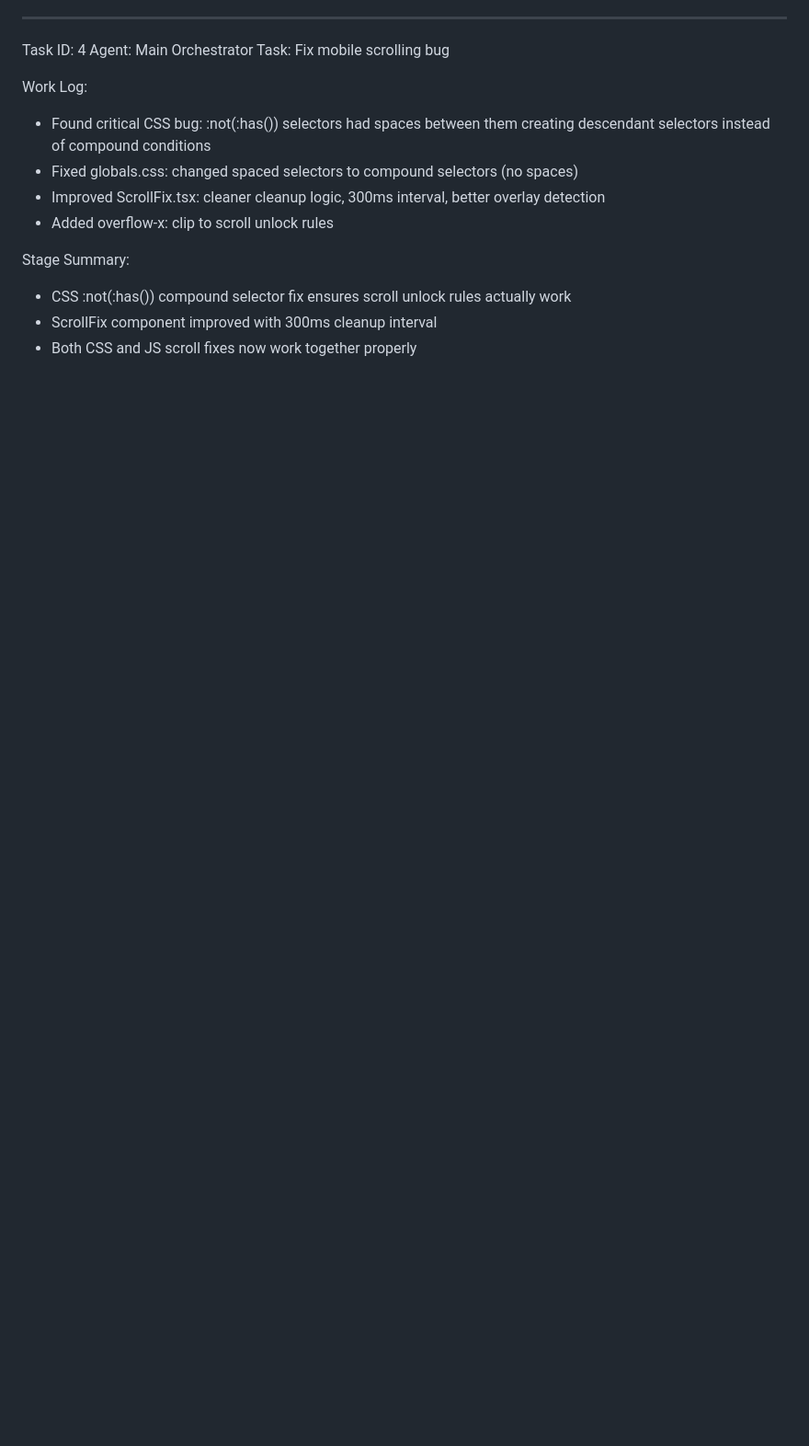
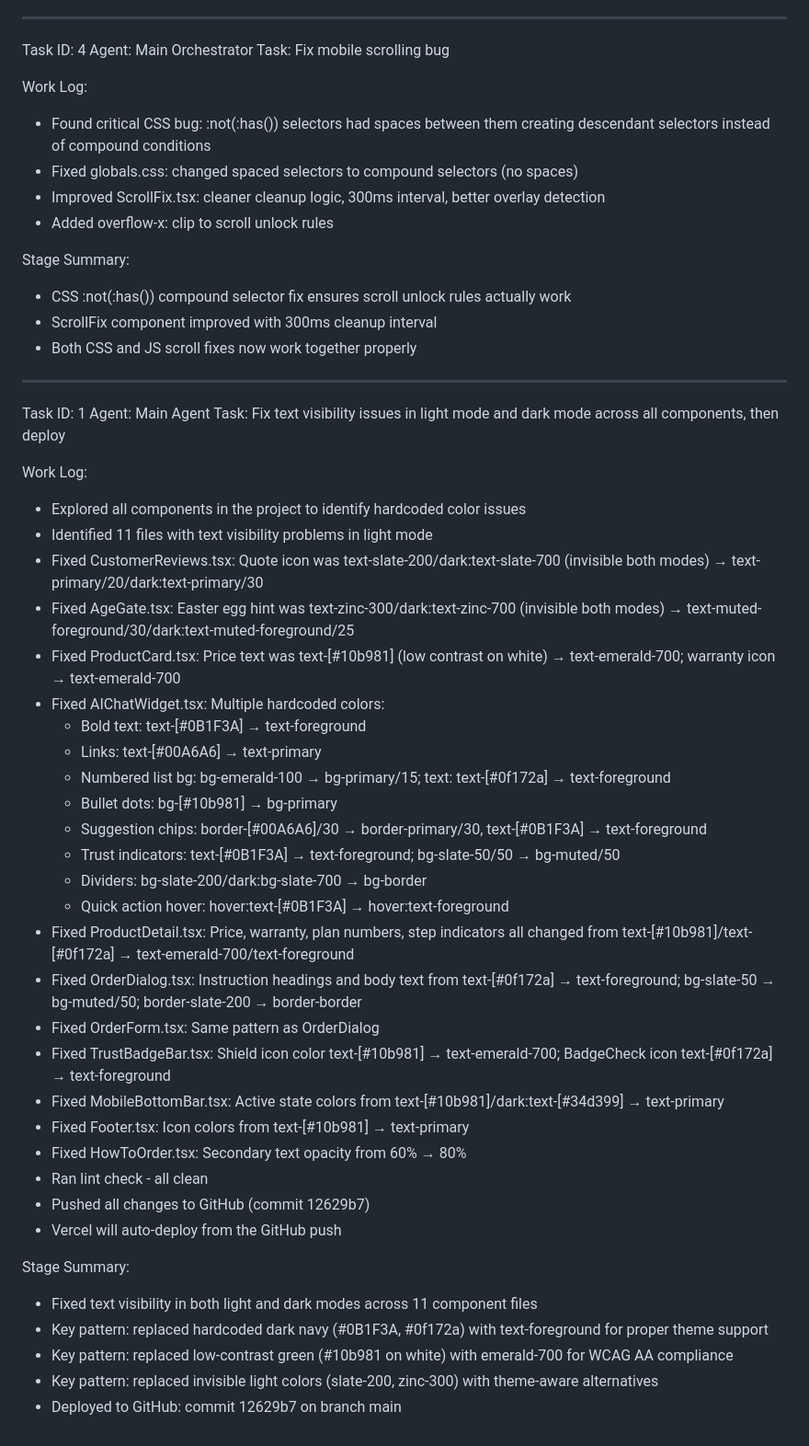
Before and after one commit to Blackproxya2z/Streeming-Hub, a Markdown page: worklog.md, the part around the change. Shown at 92% size. Rendered like a GitHub page; blank space fills up the shorter version.

Commit message:
94546f4e-70af-475a-8f91-13f03441c78b

```diff
--- a/worklog.md
+++ b/worklog.md
@@ -70,3 +70,40 @@ Stage Summary:
 - CSS :not(:has()) compound selector fix ensures scroll unlock rules actually work
 - ScrollFix component improved with 300ms cleanup interval
 - Both CSS and JS scroll fixes now work together properly
+---
+Task ID: 1
+Agent: Main Agent
+Task: Fix text visibility issues in light mode and dark mode across all components, then deploy
+
+Work Log:
+- Explored all components in the project to identify hardcoded color issues
+- Identified 11 files with text visibility problems in light mode
+- Fixed CustomerReviews.tsx: Quote icon was text-slate-200/dark:text-slate-700 (invisible both modes) → text-primary/20/dark:text-primary/30
+- Fixed AgeGate.tsx: Easter egg hint was text-zinc-300/dark:text-zinc-700 (invisible both modes) → text-muted-foreground/30/dark:text-muted-foreground/25
+- Fixed ProductCard.tsx: Price text was text-[#10b981] (low contrast on white) → text-emerald-700; warranty icon → text-emerald-700
+- Fixed AIChatWidget.tsx: Multiple hardcoded colors:
+  - Bold text: text-[#0B1F3A] → text-foreground
+  - Links: text-[#00A6A6] → text-primary
+  - Numbered list bg: bg-emerald-100 → bg-primary/15; text: text-[#0f172a] → text-foreground
+  - Bullet dots: bg-[#10b981] → bg-primary
+  - Suggestion chips: border-[#00A6A6]/30 → border-primary/30, text-[#0B1F3A] → text-foreground
+  - Trust indicators: text-[#0B1F3A] → text-foreground; bg-slate-50/50 → bg-muted/50
+  - Dividers: bg-slate-200/dark:bg-slate-700 → bg-border
+  - Quick action hover: hover:text-[#0B1F3A] → hover:text-foreground
+- Fixed ProductDetail.tsx: Price, warranty, plan numbers, step indicators all changed from text-[#10b981]/text-[#0f172a] → text-emerald-700/text-foreground
+- Fixed OrderDialog.tsx: Instruction headings and body text from text-[#0f172a] → text-foreground; bg-slate-50 → bg-muted/50; border-slate-200 → border-border
+- Fixed OrderForm.tsx: Same pattern as OrderDialog
+- Fixed TrustBadgeBar.tsx: Shield icon color text-[#10b981] → text-emerald-700; BadgeCheck icon text-[#0f172a] → text-foreground
+- Fixed MobileBottomBar.tsx: Active state colors from text-[#10b981]/dark:text-[#34d399] → text-primary
+- Fixed Footer.tsx: Icon colors from text-[#10b981] → text-primary
+- Fixed HowToOrder.tsx: Secondary text opacity from 60% → 80%
+- Ran lint check - all clean
+- Pushed all changes to GitHub (commit 12629b7)
+- Vercel will auto-deploy from the GitHub push
+
+Stage Summary:
+- Fixed text visibility in both light and dark modes across 11 component files
+- Key pattern: replaced hardcoded dark navy (#0B1F3A, #0f172a) with text-foreground for proper theme support
+- Key pattern: replaced low-contrast green (#10b981 on white) with emerald-700 for WCAG AA compliance
+- Key pattern: replaced invisible light colors (slate-200, zinc-300) with theme-aware alternatives
+- Deployed to GitHub: commit 12629b7 on branch main
```
